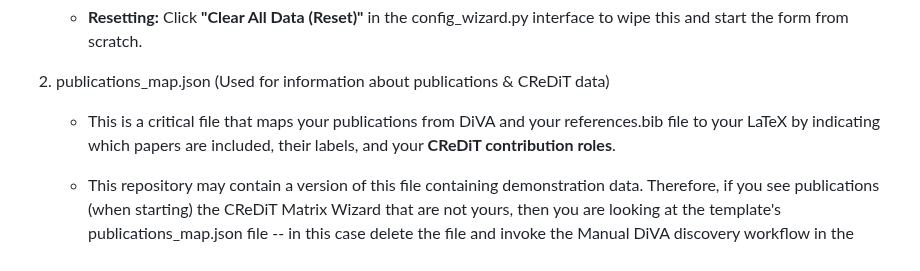
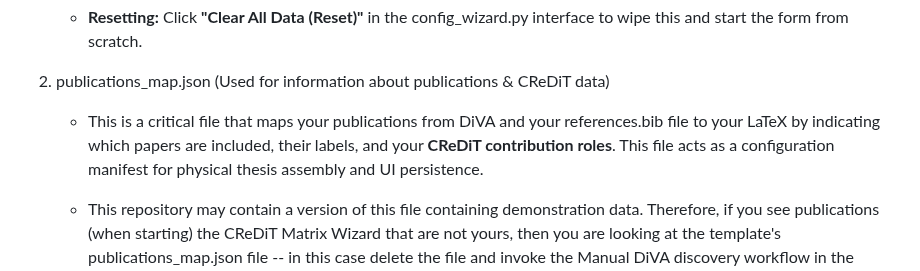
Before and after one commit to gqmaguirejr/KTH-3rd-cycle-template-restructured, a Markdown page: README.md, the part around the change. Rendered like a GitHub page.

Commit message:
Added a bit more information about the publications_map.json as a configuration manifest for physical thesis assembly.

```diff
--- a/README.md
+++ b/README.md
@@ -157,7 +157,7 @@ The configuration wizard and CReDiT Matrix Wizard uses two local files. Understa
    - **Resetting:** Click **"Clear All Data (Reset)"** in the config_wizard.py interface to wipe this and start the form from scratch.
 
 2. publications_map.json (Used for information about publications & CReDiT data)
-   - This is a critical file that maps your publications from DiVA and your references.bib file to your LaTeX by indicating which papers are included, their labels, and your **CReDiT contribution roles**.
+   - This is a critical file that maps your publications from DiVA and your references.bib file to your LaTeX by indicating which papers are included, their labels, and your **CReDiT contribution roles**. This file acts as a configuration manifest for physical thesis assembly and UI persistence.
 
    - This repository may contain a version of this file containing demonstration data. Therefore, if you see publications (when starting) the CReDiT Matrix Wizard that are not yours, then you are looking at the template's publications_map.json file -- in this case delete the file and invoke the Manual DiVA discovery workflow in the Actions tab.
 
```
